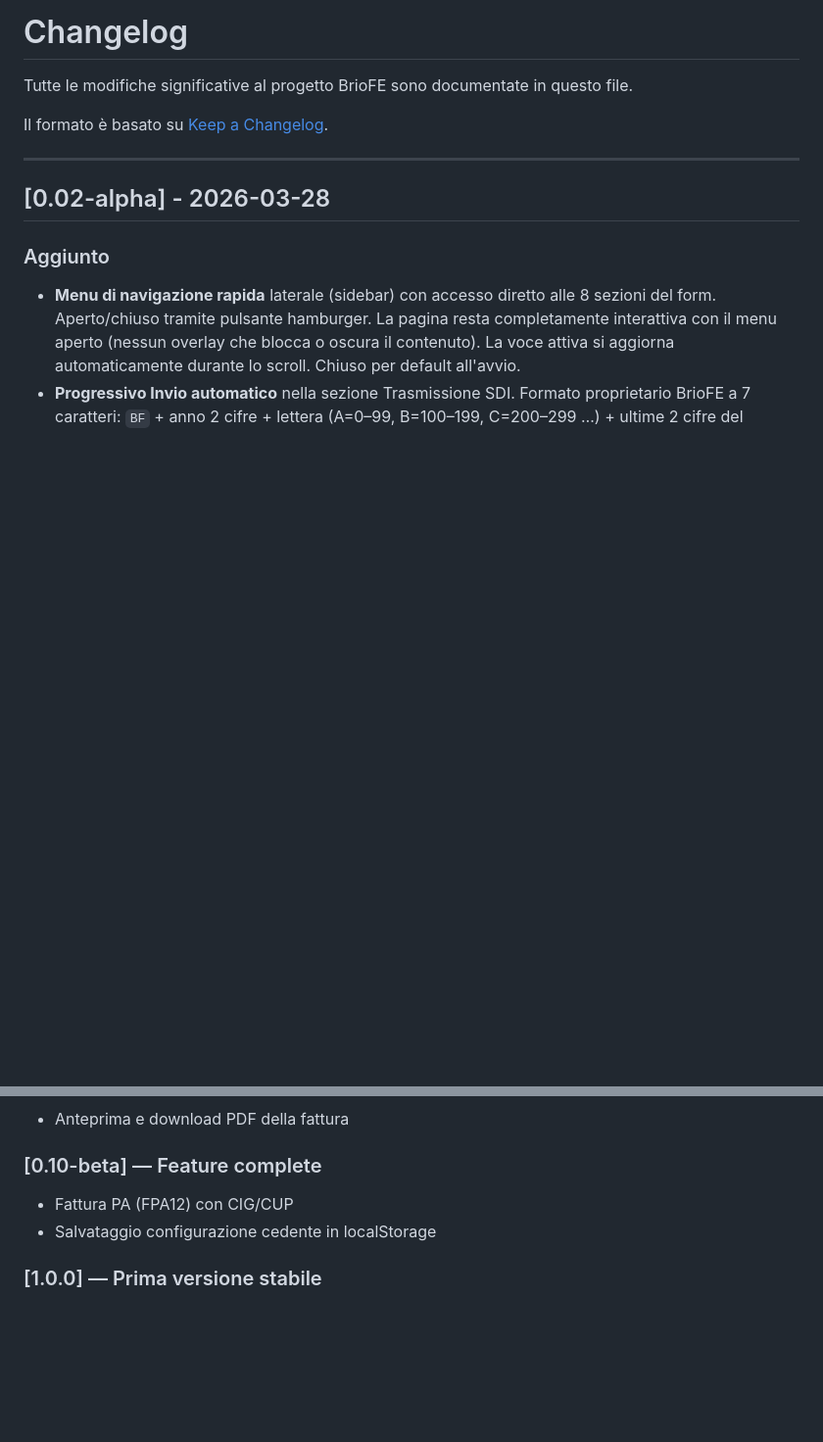
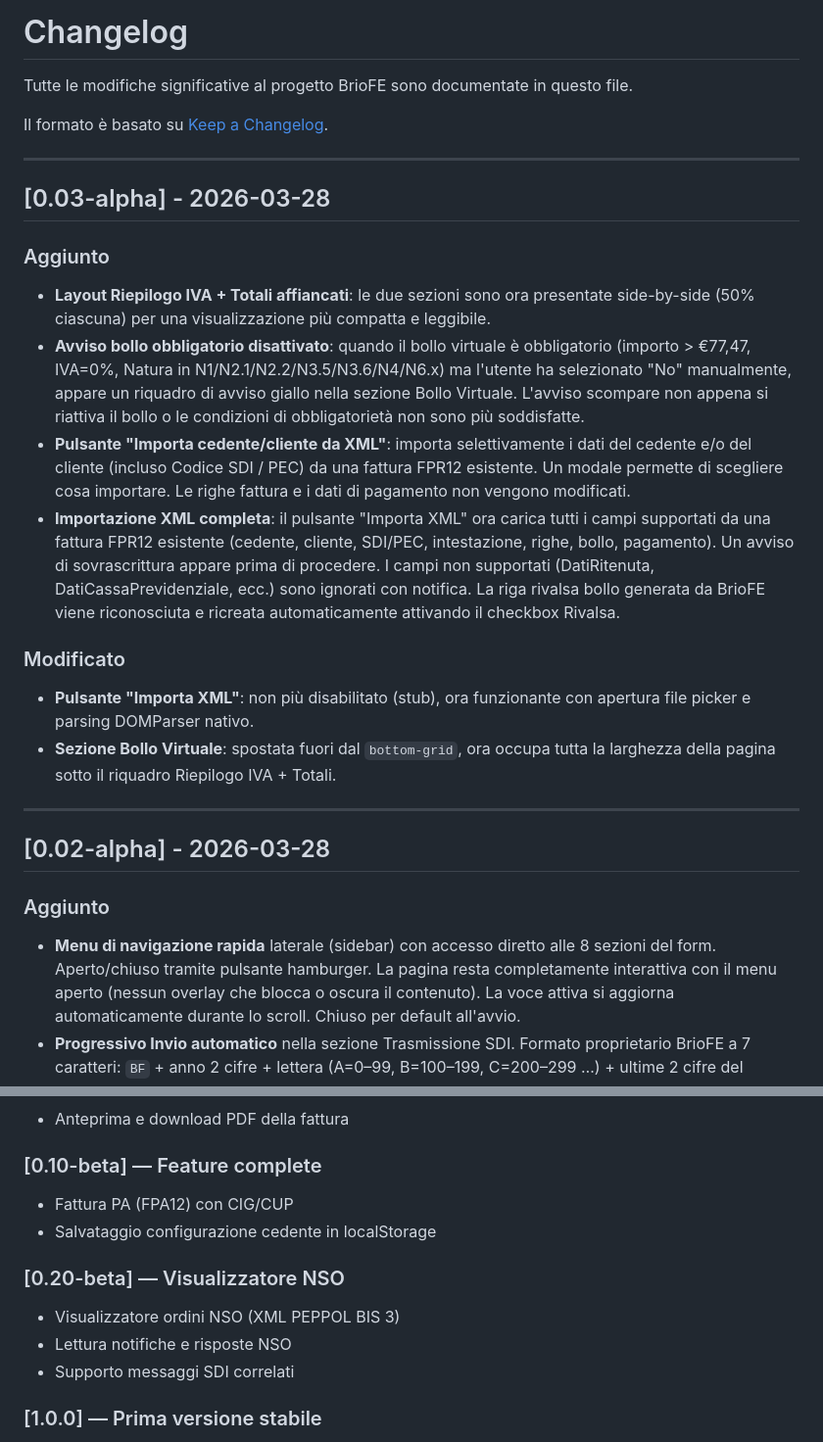
Before and after one commit to denvermotel/BrioFE, a Markdown page: CHANGELOG.md, 2 parts joined by grey strips. Shown at 98% size. GitHub-like rendering; blank space fills up the shorter version.

```diff
--- a/CHANGELOG.md
+++ b/CHANGELOG.md
@@ -3,6 +3,35 @@
 Tutte le modifiche significative al progetto BrioFE sono documentate in questo file.
 
 Il formato è basato su [Keep a Changelog](https://keepachangelog.com/it/1.0.0/).
+
+---
+
+## [0.03-alpha] - 2026-03-28
+
+### Aggiunto
+- **Layout Riepilogo IVA + Totali affiancati**: le due sezioni sono ora presentate
+  side-by-side (50% ciascuna) per una visualizzazione più compatta e leggibile.
+- **Avviso bollo obbligatorio disattivato**: quando il bollo virtuale è obbligatorio
+  (importo > €77,47, IVA=0%, Natura in N1/N2.1/N2.2/N3.5/N3.6/N4/N6.x) ma l'utente
+  ha selezionato "No" manualmente, appare un riquadro di avviso giallo nella sezione
+  Bollo Virtuale. L'avviso scompare non appena si riattiva il bollo o le condizioni
+  di obbligatorietà non sono più soddisfatte.
+- **Pulsante "Importa cedente/cliente da XML"**: importa selettivamente i dati del
+  cedente e/o del cliente (incluso Codice SDI / PEC) da una fattura FPR12 esistente.
+  Un modale permette di scegliere cosa importare. Le righe fattura e i dati di
+  pagamento non vengono modificati.
+- **Importazione XML completa**: il pulsante "Importa XML" ora carica tutti i campi
+  supportati da una fattura FPR12 esistente (cedente, cliente, SDI/PEC, intestazione,
+  righe, bollo, pagamento). Un avviso di sovrascrittura appare prima di procedere.
+  I campi non supportati (DatiRitenuta, DatiCassaPrevidenziale, ecc.) sono ignorati
+  con notifica. La riga rivalsa bollo generata da BrioFE viene riconosciuta e
+  ricreata automaticamente attivando il checkbox Rivalsa.
+
+### Modificato
+- **Pulsante "Importa XML"**: non più disabilitato (stub), ora funzionante con
+  apertura file picker e parsing DOMParser nativo.
+- **Sezione Bollo Virtuale**: spostata fuori dal `bottom-grid`, ora occupa tutta la
+  larghezza della pagina sotto il riquadro Riepilogo IVA + Totali.
 
 ---
 
@@ -89,6 +118,11 @@ Il formato è basato su [Keep a Changelog](https://keepachangelog.com/it/1.0.0/)
 - Fattura PA (FPA12) con CIG/CUP
 - Salvataggio configurazione cedente in localStorage
 
+### [0.20-beta] — Visualizzatore NSO
+- Visualizzatore ordini NSO (XML PEPPOL BIS 3)
+- Lettura notifiche e risposte NSO
+- Supporto messaggi SDI correlati
+
 ### [1.0.0] — Prima versione stabile
 - Test con validatore SDI ufficiale
 - Documentazione completa
```
Also changed, not shown: README.md (+9 -8 lines), img/logo.png (added), 6 other files.
